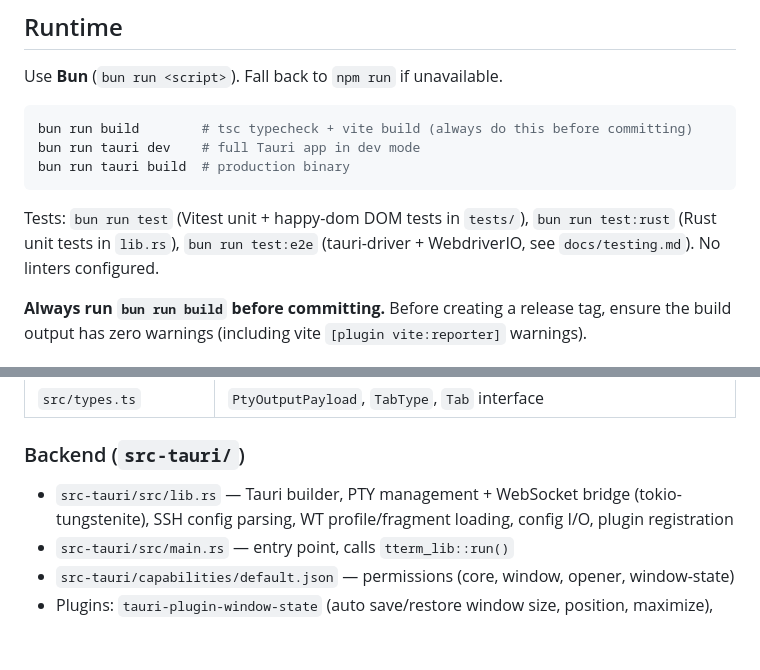
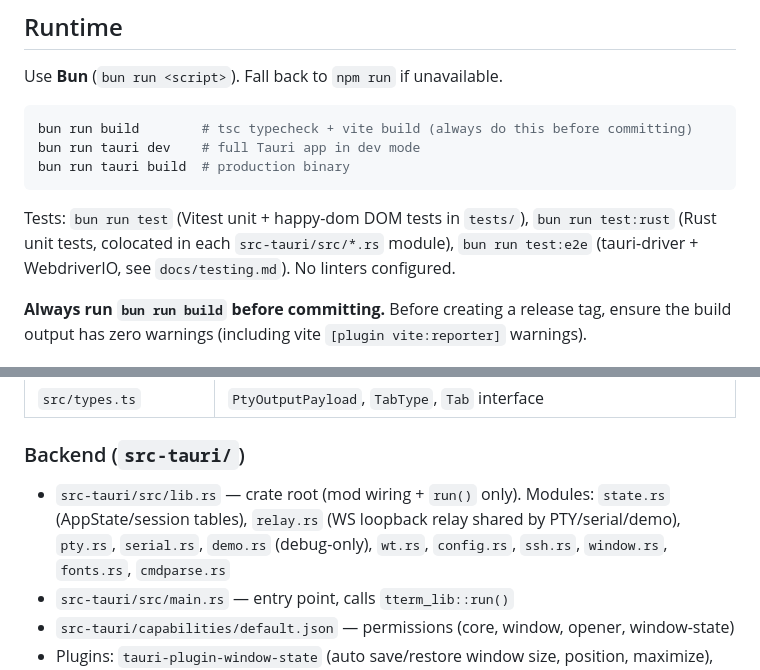
Before and after one commit to rede97/tterm, a Markdown page: CLAUDE.md, 2 parts joined by grey strips. Rendered like a GitHub page; blank space fills up the shorter version.

Commit message:
docs: update CLAUDE.md for Rust module split
Co-Authored-By: Claude Opus 4.7 <noreply@anthropic.com>

````diff
--- a/CLAUDE.md
+++ b/CLAUDE.md
@@ -12,7 +12,7 @@ bun run tauri dev    # full Tauri app in dev mode
 bun run tauri build  # production binary
 ```
 
-Tests: `bun run test` (Vitest unit + happy-dom DOM tests in `tests/`), `bun run test:rust` (Rust unit tests in `lib.rs`), `bun run test:e2e` (tauri-driver + WebdriverIO, see `docs/testing.md`). No linters configured.
+Tests: `bun run test` (Vitest unit + happy-dom DOM tests in `tests/`), `bun run test:rust` (Rust unit tests, colocated in each `src-tauri/src/*.rs` module), `bun run test:e2e` (tauri-driver + WebdriverIO, see `docs/testing.md`). No linters configured.
 
 **Always run `bun run build` before committing.** Before creating a release tag, ensure the build output has zero warnings (including vite `[plugin vite:reporter]` warnings).
 
@@ -64,7 +64,7 @@ A multi-tab desktop terminal emulator (TTerm) built with Tauri v2. The frontend
 
 ### Backend (`src-tauri/`)
 
-- `src-tauri/src/lib.rs` — Tauri builder, PTY management + WebSocket bridge (tokio-tungstenite), SSH config parsing, WT profile/fragment loading, config I/O, plugin registration
+- `src-tauri/src/lib.rs` — crate root (mod wiring + `run()` only). Modules: `state.rs` (AppState/session tables), `relay.rs` (WS loopback relay shared by PTY/serial/demo), `pty.rs`, `serial.rs`, `demo.rs` (debug-only), `wt.rs`, `config.rs`, `ssh.rs`, `window.rs`, `fonts.rs`, `cmdparse.rs`
 - `src-tauri/src/main.rs` — entry point, calls `tterm_lib::run()`
 - `src-tauri/capabilities/default.json` — permissions (core, window, opener, window-state)
 - Plugins: `tauri-plugin-window-state` (auto save/restore window size, position, maximize), `tauri-plugin-dialog`, `tauri-plugin-opener`
````
